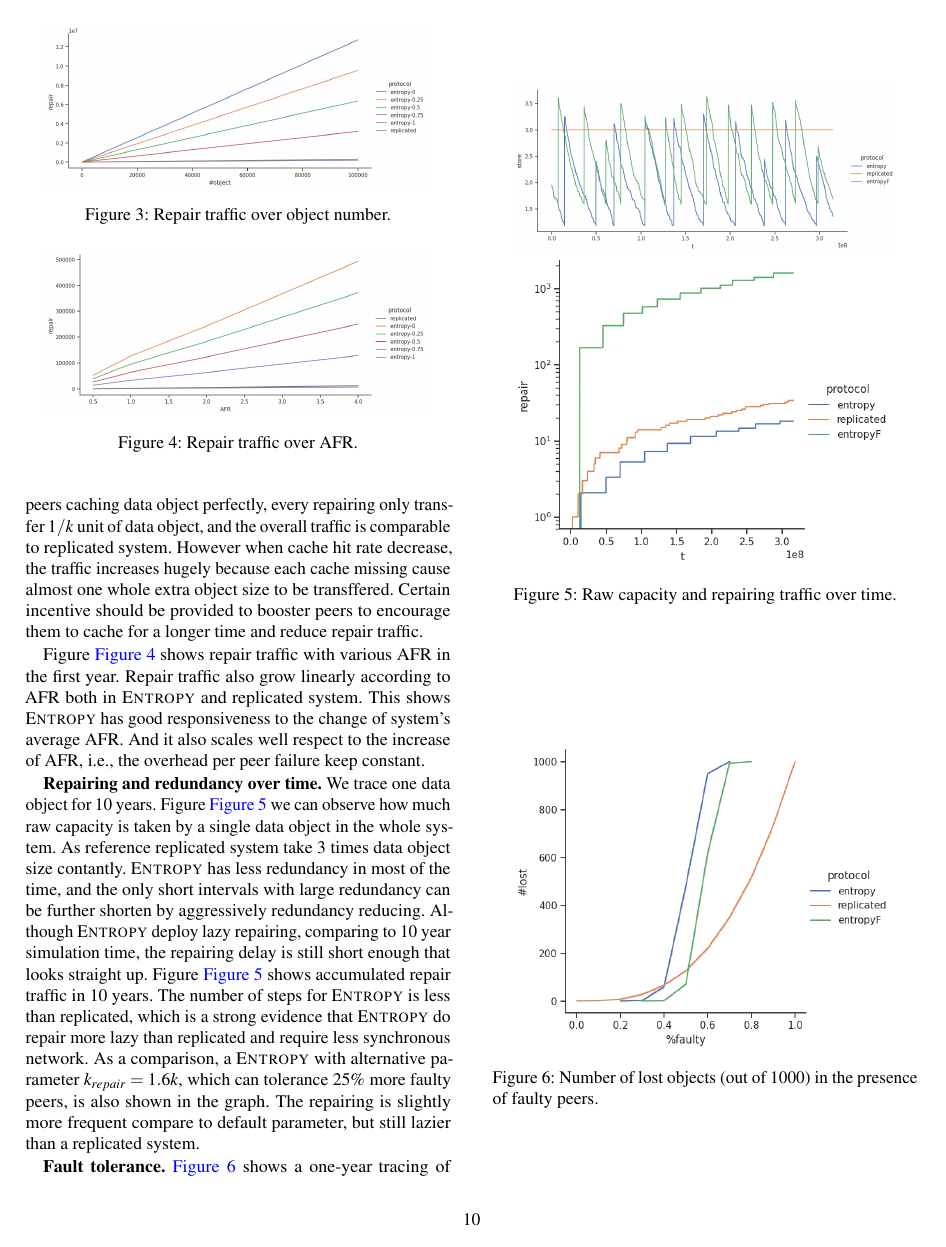
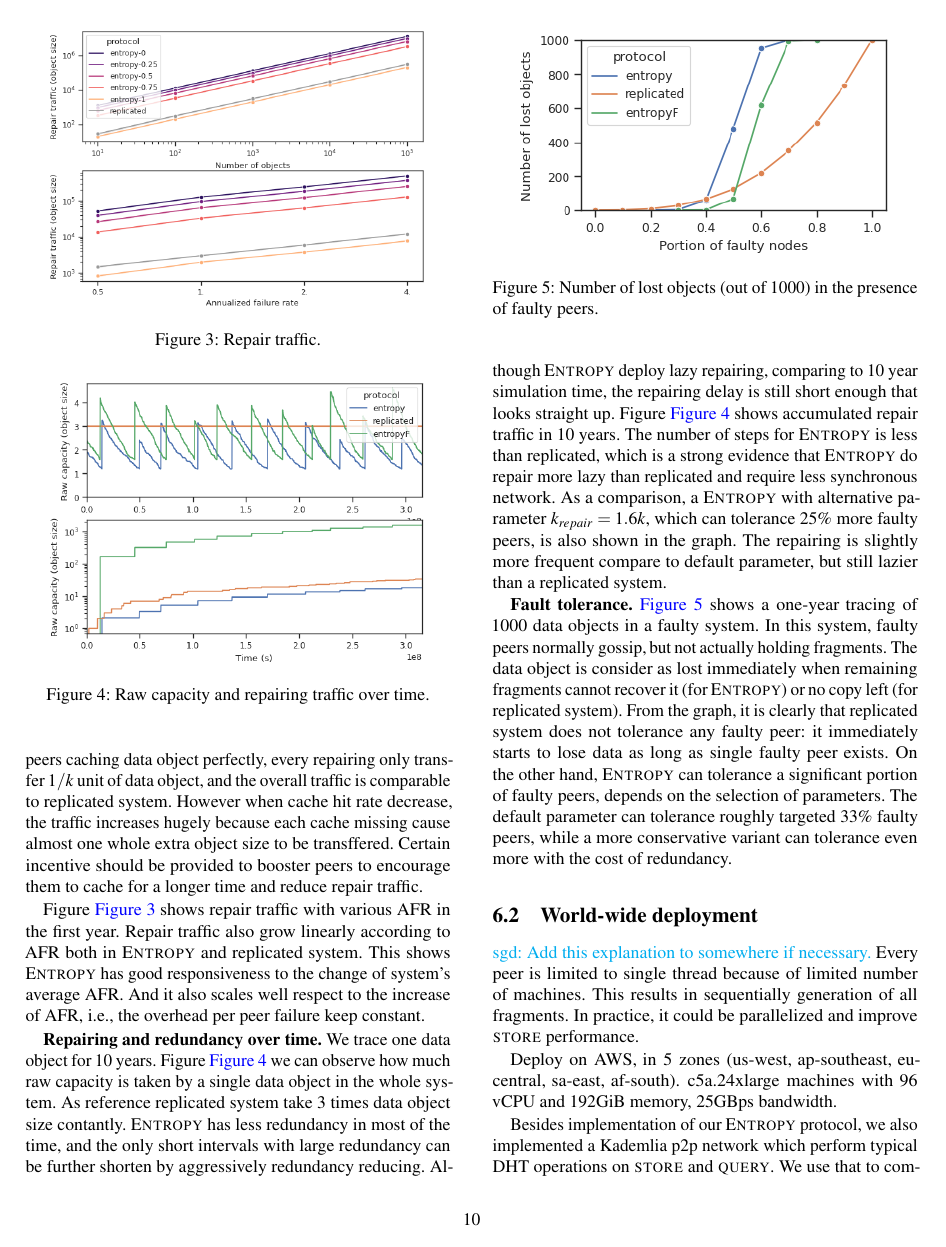
Before and after one commit to sgdxbc/dddht-paper, a LaTeX document (paper.tex, which reads sections/eval.tex): page 10 of 14 before the commit and page 10 of 13 after it. Compiled offline with pdfLaTeX; a LaTeX package or settings file that is missing is left out.

Commit message:
eval: Update graphs

```diff
--- a/sections/eval.tex
+++ b/sections/eval.tex
@@ -15,6 +15,5 @@ The replicated system replicate every object on 3 random selected peers, and per
 This is similar to datacenter-level distributed storage. We use it to check how much overhead we paid for decentralization.
 
 \begin{figure}
-    \addgraph{repair-object}
-    \caption{Repair traffic over object number.}
-    \label{fig:repair-object}
+    \addgraph{repair}
+    \caption{Repair traffic.}
@@ -26,20 +26,13 @@ When booster peers caching data object perfectly, every repairing only transfer
 However when cache hit rate decrease, the traffic increases hugely because each cache missing cause almost one whole extra object size to be transffered.
 Certain incentive should be provided to booster peers to encourage them to cache for a longer time and reduce repair traffic.
 
-\begin{figure}
-    \addgraph{repair-afr}
-    \caption{Repair traffic over AFR.}
-    \label{fig:repair-afr}
-\end{figure}
-
-Figure \autoref{fig:repair-afr} shows repair traffic with various AFR in the first year.
+Figure \autoref{fig:repair} shows repair traffic with various AFR in the first year.
 Repair traffic also grow linearly according to AFR both in \sys and replicated system.
 This shows \sys has good responsiveness to the change of system's average AFR.
 And it also scales well respect to the increase of AFR, i.e., the overhead per peer failure keep constant.
 
 \begin{figure}
-    \addgraph{time-store}
-    \addgraph{time-repair}
+    \addgraph{time}
     \caption{Raw capacity and repairing traffic over time.}
     \label{fig:time}
 \end{figure}
```
Also changed, not shown: graphs/faulty-lost.png, graphs/latency.png (added), graphs/repair.png (added), graphs/time.png (added), sections/eval.tex (6 more changed lines).
